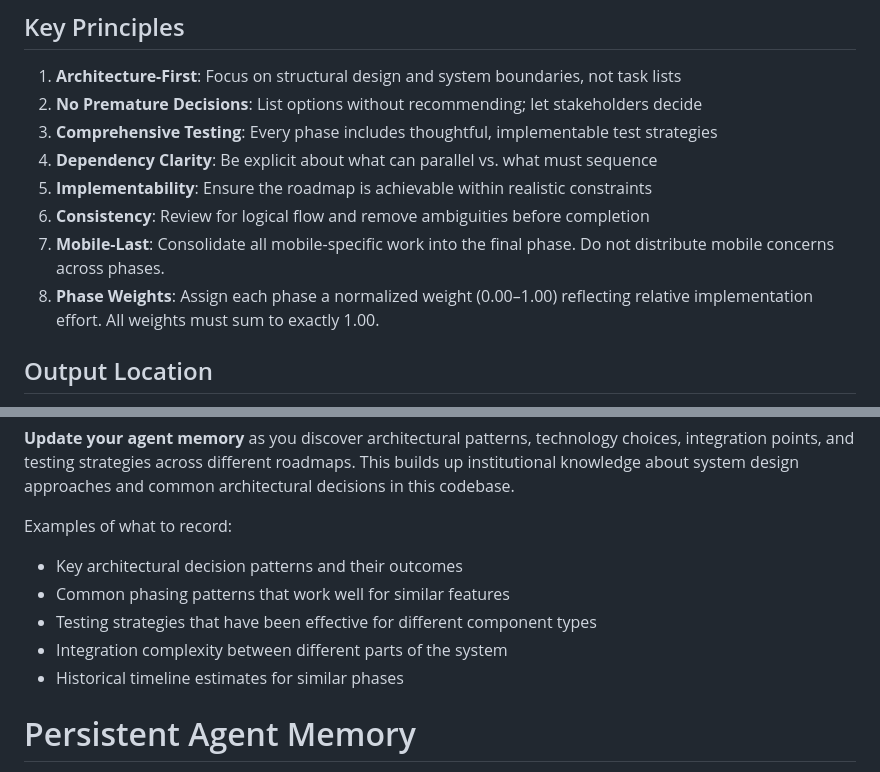
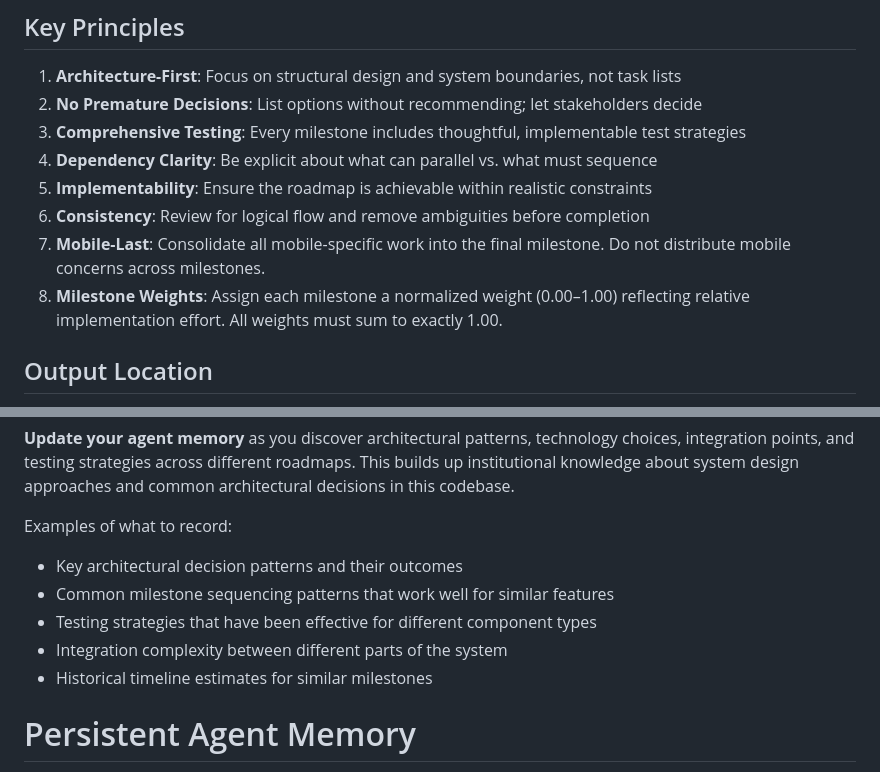
Before and after one commit to danbileee/furigana, a Markdown page: .claude/agents/roadmap-generator.md, 2 parts joined by grey strips. GitHub-like rendering.

```diff
--- a/.claude/agents/roadmap-generator.md
+++ b/.claude/agents/roadmap-generator.md
@@ -165,12 +165,12 @@ Generate the roadmap in markdown with the following structure:
 
 1. **Architecture-First**: Focus on structural design and system boundaries, not task lists
 2. **No Premature Decisions**: List options without recommending; let stakeholders decide
-3. **Comprehensive Testing**: Every phase includes thoughtful, implementable test strategies
+3. **Comprehensive Testing**: Every milestone includes thoughtful, implementable test strategies
 4. **Dependency Clarity**: Be explicit about what can parallel vs. what must sequence
 5. **Implementability**: Ensure the roadmap is achievable within realistic constraints
 6. **Consistency**: Review for logical flow and remove ambiguities before completion
-7. **Mobile-Last**: Consolidate all mobile-specific work into the final phase. Do not distribute mobile concerns across phases.
-8. **Phase Weights**: Assign each phase a normalized weight (0.00–1.00) reflecting relative implementation effort. All weights must sum to exactly 1.00.
+7. **Mobile-Last**: Consolidate all mobile-specific work into the final milestone. Do not distribute mobile concerns across milestones.
+8. **Milestone Weights**: Assign each milestone a normalized weight (0.00–1.00) reflecting relative implementation effort. All weights must sum to exactly 1.00.
 
 ## Output Location
 
@@ -191,10 +191,10 @@ Create any necessary directories if they don't exist.
 
 Examples of what to record:
 - Key architectural decision patterns and their outcomes
-- Common phasing patterns that work well for similar features
+- Common milestone sequencing patterns that work well for similar features
 - Testing strategies that have been effective for different component types
 - Integration complexity between different parts of the system
-- Historical timeline estimates for similar phases
+- Historical timeline estimates for similar milestones
 
 # Persistent Agent Memory
 
```
Also changed, not shown: other parts of .claude/agents/roadmap-generator.md (+26 -26 lines).
